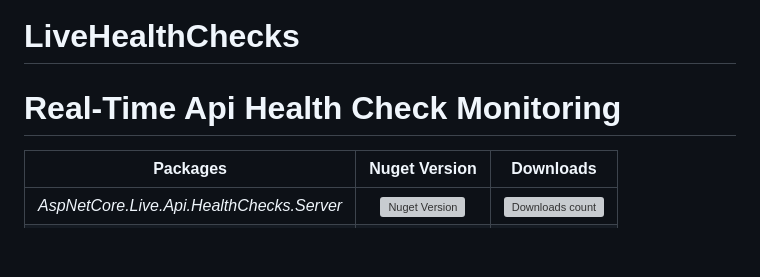
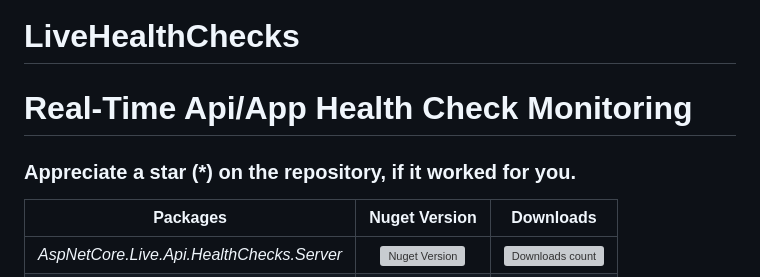
Before and after one commit to VeritasSoftware/LiveHealthChecks, a Markdown page: README.md, the part around the change. Rendered like a GitHub page; blank space fills up the shorter version; grey boxes are pictures that could not be loaded.

```diff
--- a/README.md
+++ b/README.md
@@ -1,5 +1,7 @@
 # LiveHealthChecks
-# Real-Time Api Health Check Monitoring
+# Real-Time Api/App Health Check Monitoring
+
+### Appreciate a star (*) on the repository, if it worked for you.
 
 |Packages|Nuget Version|Downloads|
 |---------------------------|:---:|:---:|
```
